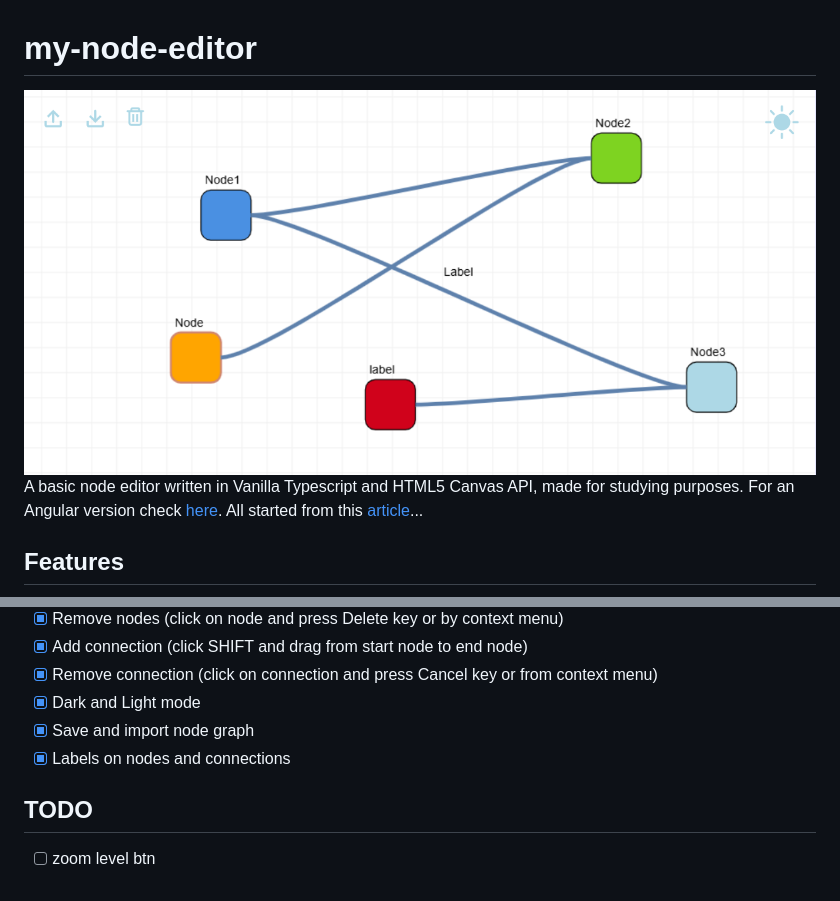
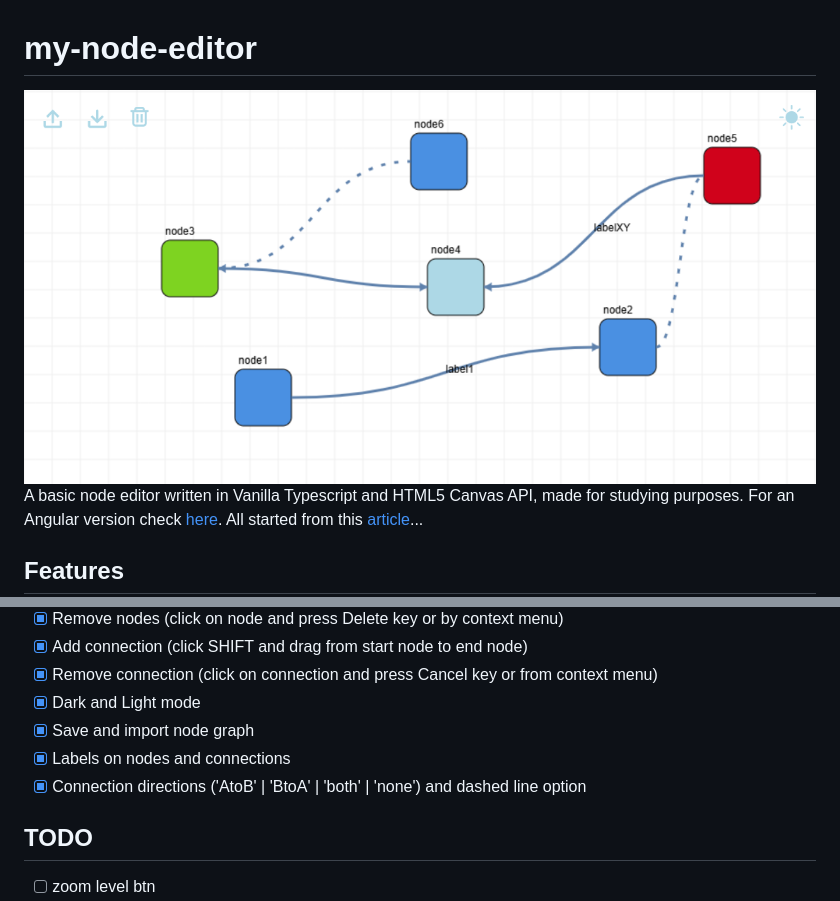
Before and after one commit to LorenzoCorbella74/my-node-editor, a Markdown page: README.md, 2 parts joined by grey strips. Drawn GitHub-style; pictures changed too: docs/my_node_editor.png.

Commit message:
connection directions

```diff
--- a/README.md
+++ b/README.md
@@ -13,6 +13,7 @@ A basic node editor written in Vanilla Typescript and HTML5 Canvas API, made for
 - [x] Dark and Light mode
 - [x] Save and import node graph
 - [x] Labels on nodes and connections
+- [x] Connection directions ('AtoB' | 'BtoA' | 'both' | 'none') and dashed line option
 
 ## TODO
 - [ ] zoom level btn
```
Also changed, not shown: 4 other files.
